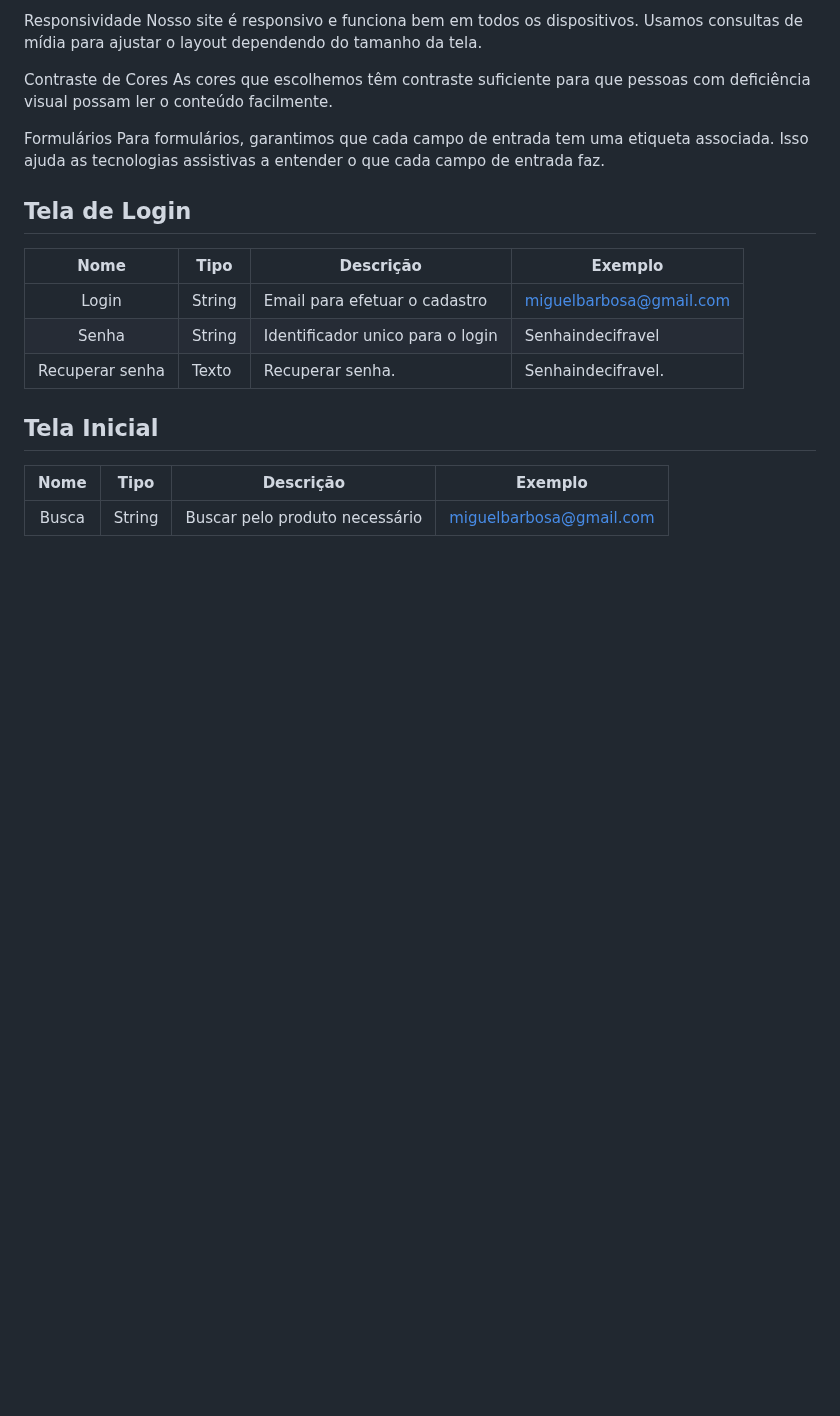
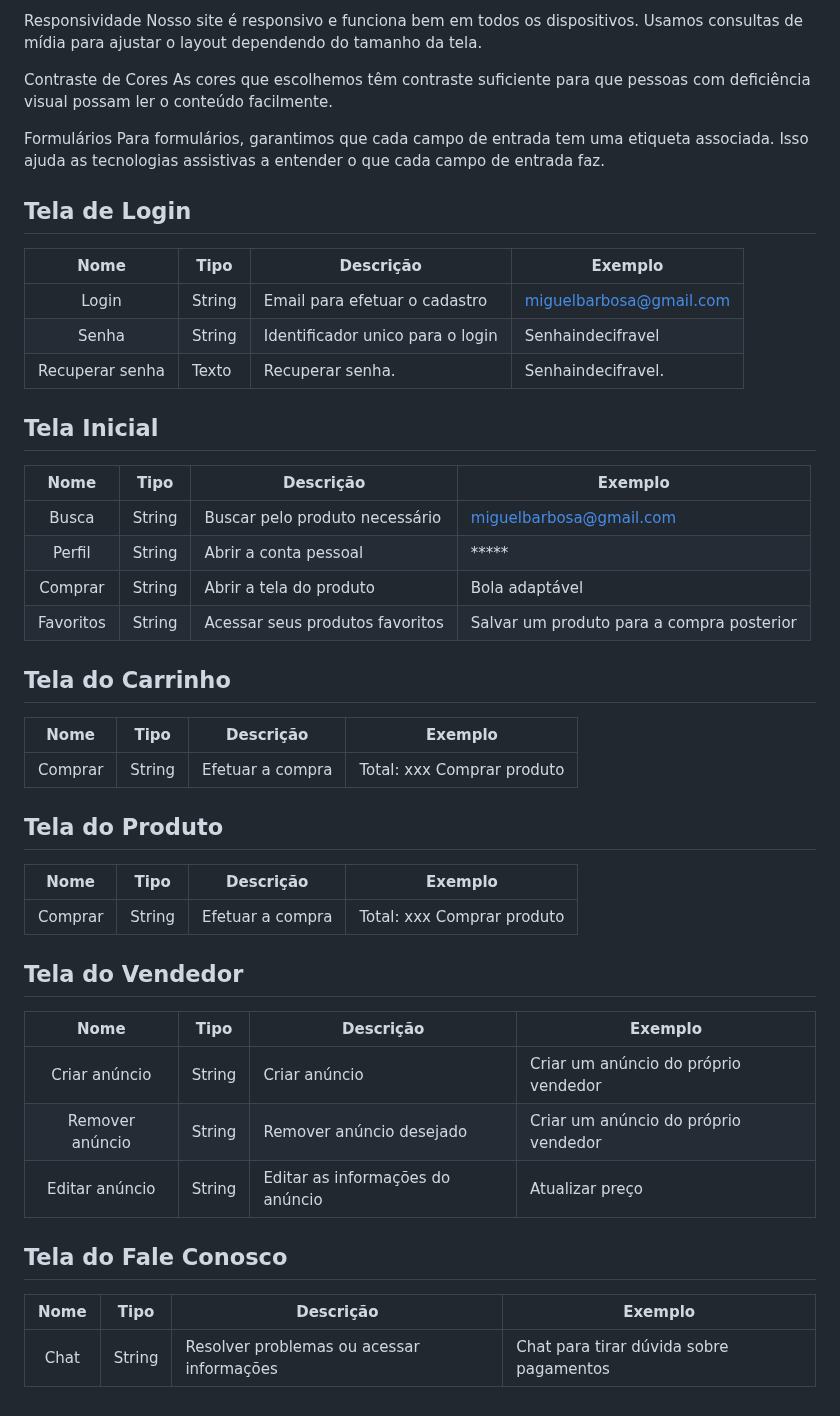
Before and after one commit to ICEI-PUC-Minas-PBR-SI/pbr-si-ads-2023-2-p1-tiaw-g4-pcdshop, a Markdown page: docs/development.md, the part around the change. Rendered like a GitHub page; blank space fills up the shorter version.

```diff
--- a/docs/development.md
+++ b/docs/development.md
@@ -72,4 +72,29 @@ Para formulários, garantimos que cada campo de entrada tem uma etiqueta associa
 ## Tela Inicial
 |  **Nome**      | **Tipo**          | **Descrição**                             | **Exemplo**                                    |
 |:--------------:|-------------------|-------------------------------------------|------------------------------------------------|
-| Busca          | String            | Buscar pelo produto necessário            | miguelbarbosa@gmail.com
+| Busca          | String            | Buscar pelo produto necessário            | miguelbarbosa@gmail.com                        |
+| Perfil         | String            | Abrir a conta pessoal                     | *****                                          |
+|Comprar         | String            | Abrir a tela do produto                   | Bola adaptável                                 |
+| Favoritos      | String            | Acessar seus produtos favoritos           | Salvar um produto para a compra posterior      |
+
+## Tela do Carrinho
+|  **Nome**      | **Tipo**          | **Descrição**                             | **Exemplo**                                    |
+|:--------------:|-------------------|-------------------------------------------|------------------------------------------------|
+| Comprar        | String            | Efetuar a compra                          | Total: xxx  Comprar produto                    |
+
+## Tela do Produto
+|  **Nome**      | **Tipo**          | **Descrição**                             | **Exemplo**                                    |
+|:--------------:|-------------------|-------------------------------------------|------------------------------------------------|
+| Comprar        | String            | Efetuar a compra                          | Total: xxx  Comprar produto                    |
+
+## Tela do Vendedor
+|  **Nome**      | **Tipo**          | **Descrição**                             | **Exemplo**                                    |
+|:--------------:|-------------------|-------------------------------------------|------------------------------------------------|
+| Criar anúncio  | String            | Criar anúncio                             | Criar um anúncio do próprio vendedor           |
+| Remover anúncio| String            | Remover anúncio desejado                  | Criar um anúncio do próprio vendedor           |
+|Editar anúncio  | String            | Editar as informações do anúncio          | Atualizar preço                                |
+
+## Tela do Fale Conosco
+|  **Nome**      | **Tipo**          | **Descrição**                             | **Exemplo**                                    |
+|:--------------:|-------------------|-------------------------------------------|------------------------------------------------|
+| Chat           | String            | Resolver problemas ou acessar informações | Chat para tirar dúvida sobre pagamentos        |
```
